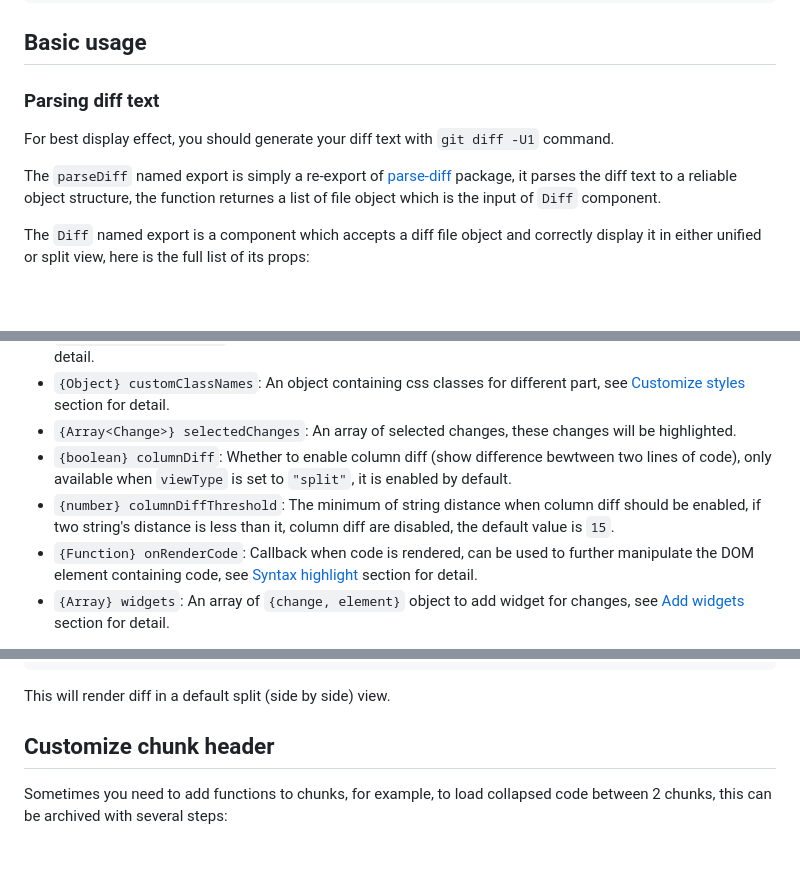
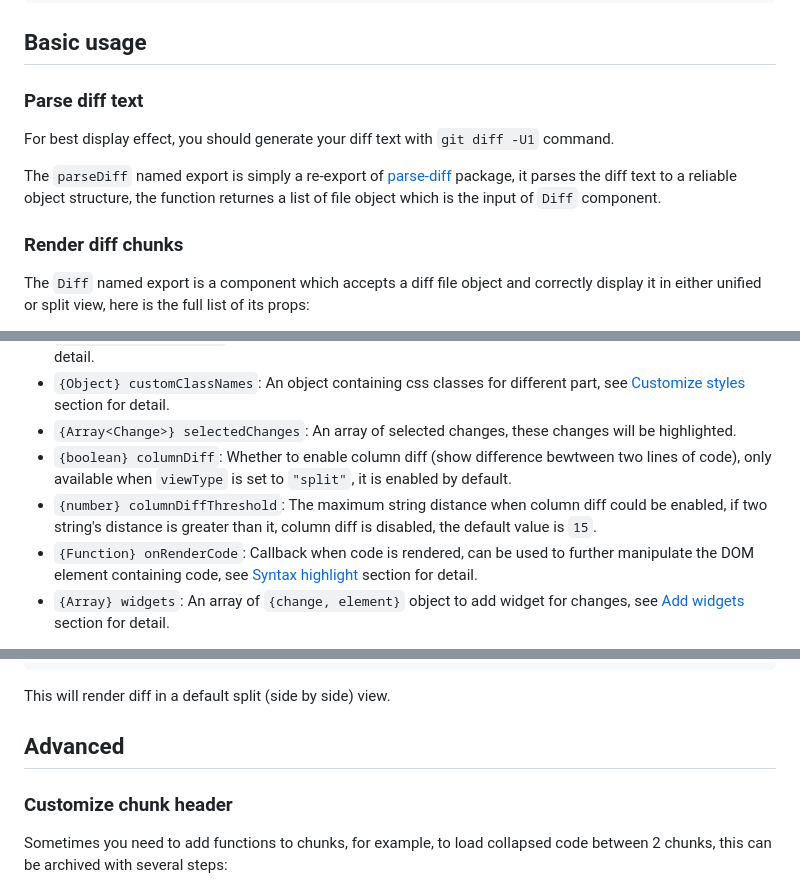
Before and after one commit to otakustay/react-diff-view, a Markdown page: README.md, 3 parts joined by grey strips. GitHub-like rendering; blank space fills up the shorter version.

```diff
--- a/README.md
+++ b/README.md
@@ -37,11 +37,13 @@ npm install --save react-diff-view
 
 ## Basic usage
 
-### Parsing diff text
+### Parse diff text
 
 For best display effect, you should generate your diff text with `git diff -U1` command.
 
 The `parseDiff` named export is simply a re-export of [parse-diff](https://www.npmjs.com/package/parse-diff) package, it parses the diff text to a reliable object structure, the function returnes a list of file object which is the input of `Diff` component.
+
+### Render diff chunks
 
 The `Diff` named export is a component which accepts a diff file object and correctly display it in either unified or split view, here is the full list of its props:
 
@@ -53,7 +55,7 @@ The `Diff` named export is a component which accepts a diff file object and corr
 - `{Object} customClassNames`: An object containing css classes for different part, see [Customize styles](#customize-styles) section for detail.
 - `{Array<Change>} selectedChanges`: An array of selected changes, these changes will be highlighted.
 - `{boolean} columnDiff`: Whether to enable column diff (show difference bewtween two lines of code), only available when `viewType` is set to `"split"`, it is enabled by default.
-- `{number} columnDiffThreshold`: The minimum of string distance when column diff should be enabled, if two string's distance is less than it, column diff are disabled, the default value is `15`.
+- `{number} columnDiffThreshold`: The maximum string distance when column diff could be enabled, if two string's distance is greater than it, column diff is disabled, the default value is `15`.
 - `{Function} onRenderCode`: Callback when code is rendered, can be used to further manipulate the DOM element containing code, see [Syntax highlight](#syntax-highlight) section for detail.
 - `{Array} widgets`: An array of `{change, element}` object to add widget for changes, see [Add widgets](#add-widgets) section for detail.
 
@@ -75,7 +77,9 @@ const App = ({diffText}) => {
 
 This will render diff in a default split (side by side) view.
 
-## Customize chunk header
+## Advanced
+
+### Customize chunk header
 
 Sometimes you need to add functions to chunks, for example, to load collapsed code between 2 chunks, this can be archived with several steps:
 
```
Also changed, not shown: other parts of README.md (+12 -10 lines), screenshots/split-view.png, screenshots/unified-view.png, 10 other files.
